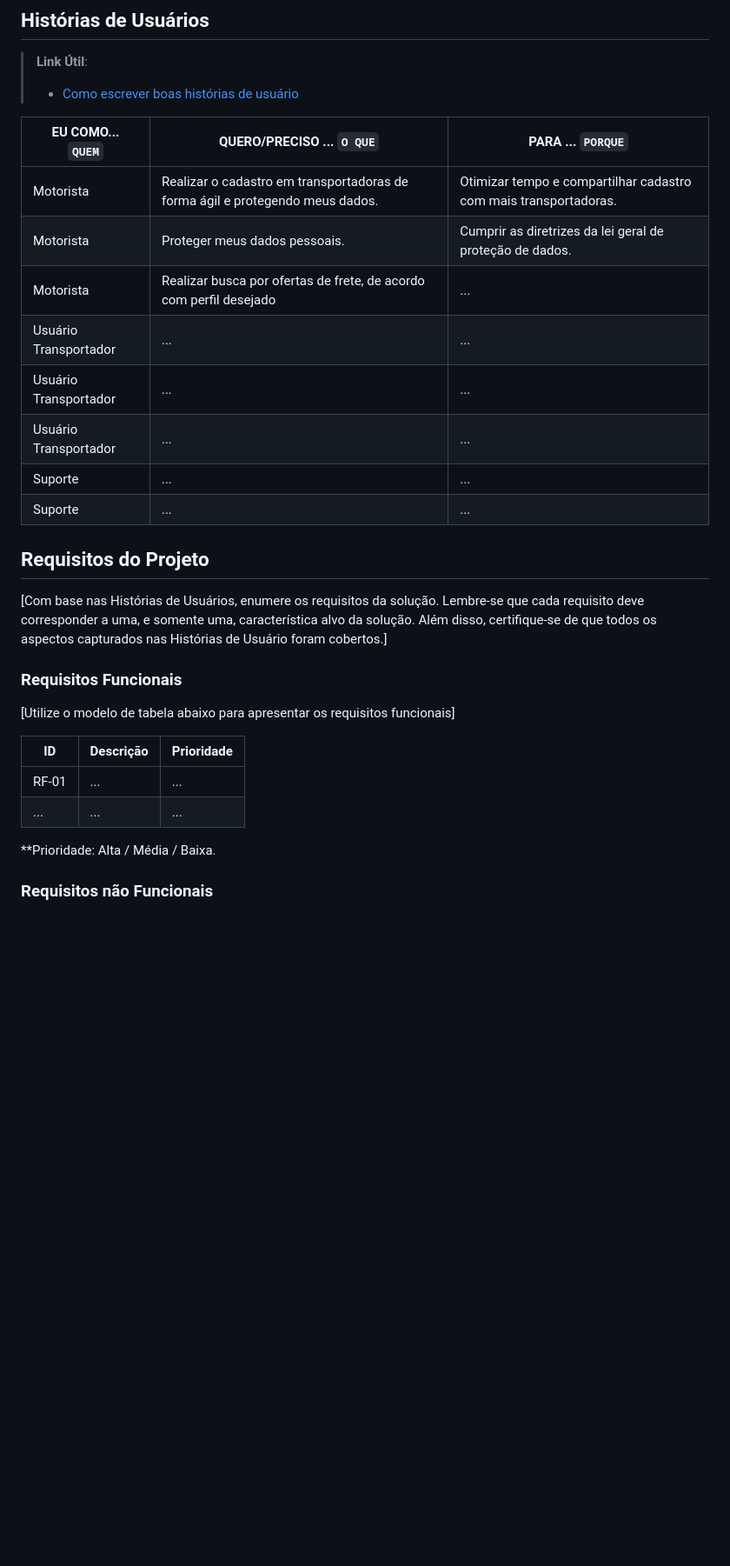
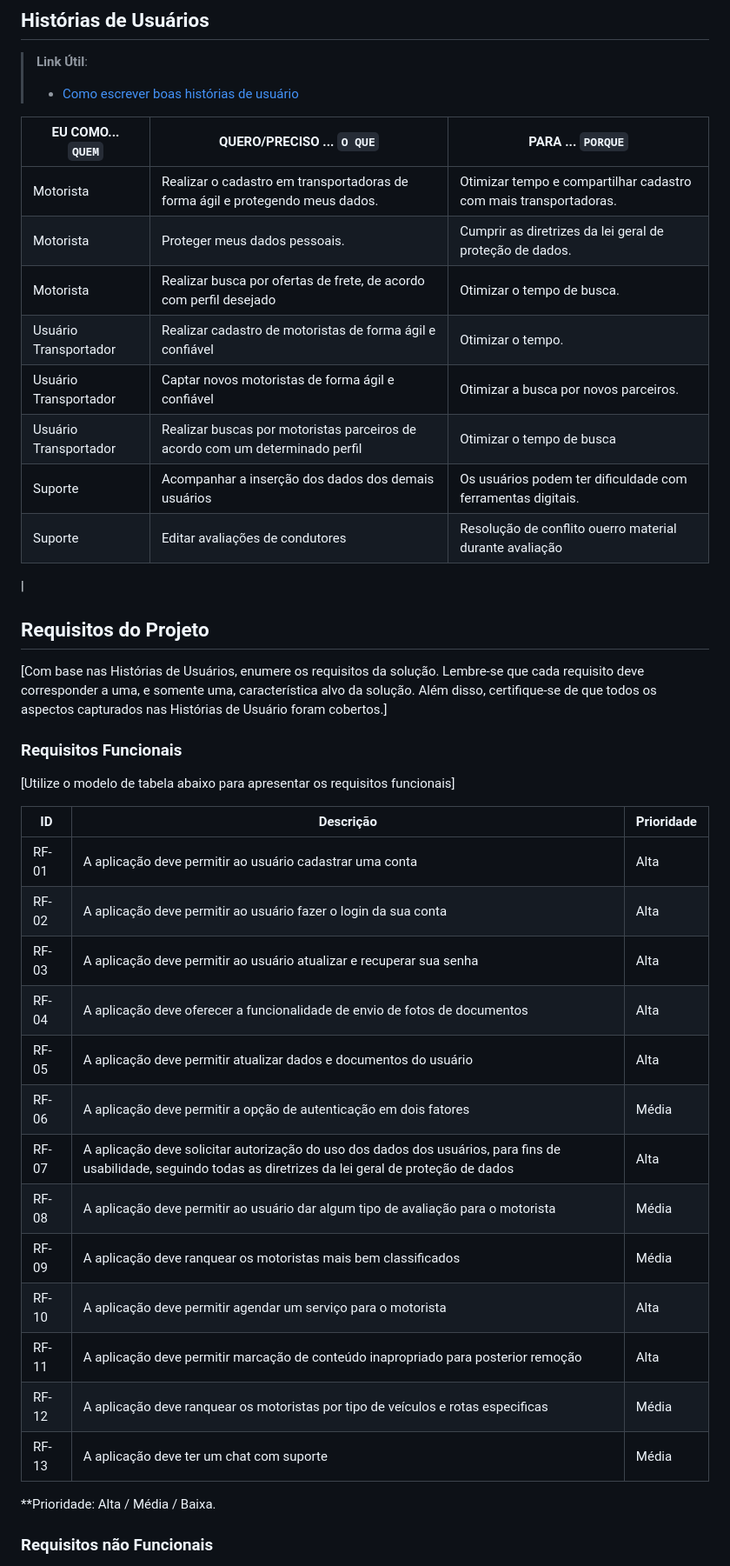
Before and after one commit to kmfzz/pmv-ads-2024-1-e1-proj-web-t12-fretelog, a Markdown page: documentos/02-Especificação do Projeto.md, the part around one of its changes. Shown at 87% size. Rendered like a GitHub page; blank space fills up the shorter version.

Commit message:
especificação do projeto pronta

```diff
--- a/documentos/02-Especificação do Projeto.md
+++ b/documentos/02-Especificação do Projeto.md
@@ -82,14 +82,15 @@
 
 |EU COMO... `QUEM`   | QUERO/PRECISO ... `O QUE` |PARA ... `PORQUE`                 |
 |--------------------|---------------------------|----------------------------------|
-| Motorista            | Realizar o cadastro em transportadoras de forma ágil e protegendo meus dados.                       | Otimizar tempo e compartilhar cadastro com mais transportadoras.                             |
-| Motorista                | Proteger meus dados pessoais.                       | Cumprir as diretrizes da lei geral de proteção de dados.                              |
-| Motorista               | Realizar busca por ofertas de frete, de acordo com perfil  desejado                       | ...                              |
-| Usuário Transportador               | ...                       | ...                              |
-| Usuário Transportador               | ...                       | ...                              |
-| Usuário Transportador              | ...                       | ...                              |
-| Suporte                | ...                       | ...                              |
-| Suporte                | ...                       | ...                              |
+| Motorista| Realizar o cadastro em transportadoras de forma ágil e protegendo meus dados.| Otimizar tempo e compartilhar cadastro com mais transportadoras.                             |
+| Motorista| Proteger meus dados pessoais.| Cumprir as diretrizes da lei geral de proteção de dados.|
+| Motorista| Realizar busca por ofertas de frete, de acordo com perfil  desejado | Otimizar o tempo de busca.|
+| Usuário Transportador| Realizar cadastro de motoristas de forma ágil e confiável | Otimizar o tempo.
+| Usuário Transportador| Captar novos motoristas de forma ágil e confiável | Otimizar a busca por novos parceiros.
+| Usuário Transportador| Realizar buscas por motoristas parceiros de acordo com um determinado perfil | Otimizar o tempo de busca
+| Suporte | Acompanhar a inserção dos dados dos demais usuários | Os usuários podem ter dificuldade com ferramentas digitais. |
+| Suporte | Editar avaliações de condutores | Resolução de conflito ouerro material durante avaliação
+ |
 
 
 ## Requisitos do Projeto
@@ -102,8 +103,19 @@
 
 |ID    | Descrição                | Prioridade |
 |-------|---------------------------------|----|
-| RF-01 |  ...                    | ...   |
-|  ...  |  ...                    | ...   |
+| RF-01 |  A aplicação deve permitir ao usuário cadastrar uma conta                     | Alta   |
+| RF-02 |  A aplicação deve permitir ao usuário fazer o login da sua conta                    | Alta   |
+| RF-03 |  A aplicação deve permitir ao usuário atualizar e recuperar sua senha                    | Alta   |
+| RF-04 |  A aplicação deve oferecer a funcionalidade de envio de fotos de documentos                    | Alta   |
+| RF-05 |  A aplicação deve permitir atualizar dados e documentos do usuário                    | Alta   |
+| RF-06 |  A aplicação deve permitir a opção de autenticação em dois fatores                   | Média   |
+| RF-07 |  A aplicação deve solicitar autorização do uso dos dados dos usuários, para fins de usabilidade, seguindo todas as diretrizes da lei geral de proteção de dados                    | Alta   |
+| RF-08 |  A aplicação deve permitir ao usuário dar algum tipo de avaliação para o  motorista                    | Média   |
+| RF-09 |  A aplicação deve ranquear os motoristas mais bem classificados    | Média   |
+| RF-10 |  A aplicação deve permitir agendar um serviço para o motorista     | Alta   |
+| RF-11 |  A aplicação deve permitir marcação de conteúdo inapropriado para posterior remoção                    | Alta   |
+| RF-12 |  A aplicação deve ranquear os motoristas por tipo de veículos e rotas especificas                    | Média   |
+| RF-13 |  A aplicação deve ter um chat com suporte                    | Média   |
 
 **Prioridade: Alta / Média / Baixa.
 
```
Also changed, not shown: other parts of documentos/02-Especificação do Projeto.md (+14 -2 lines).
